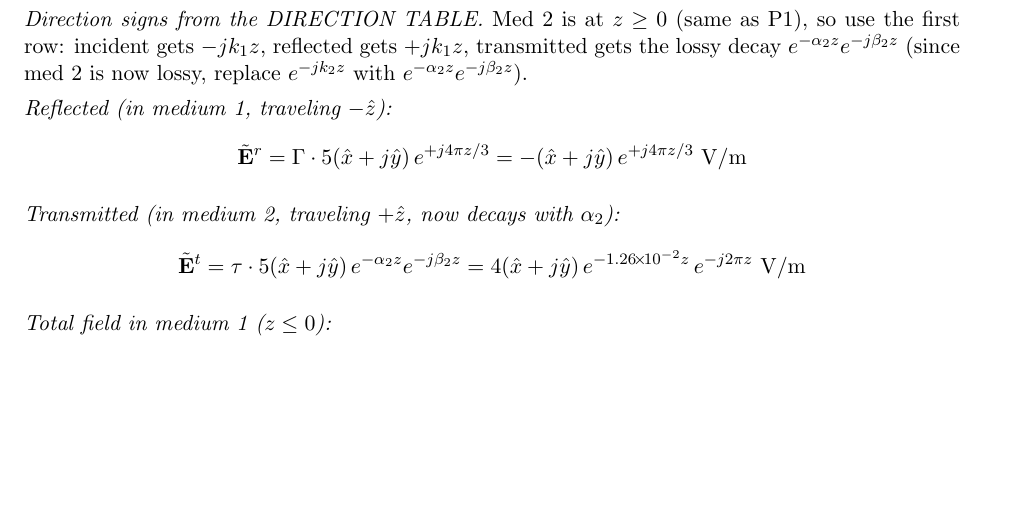
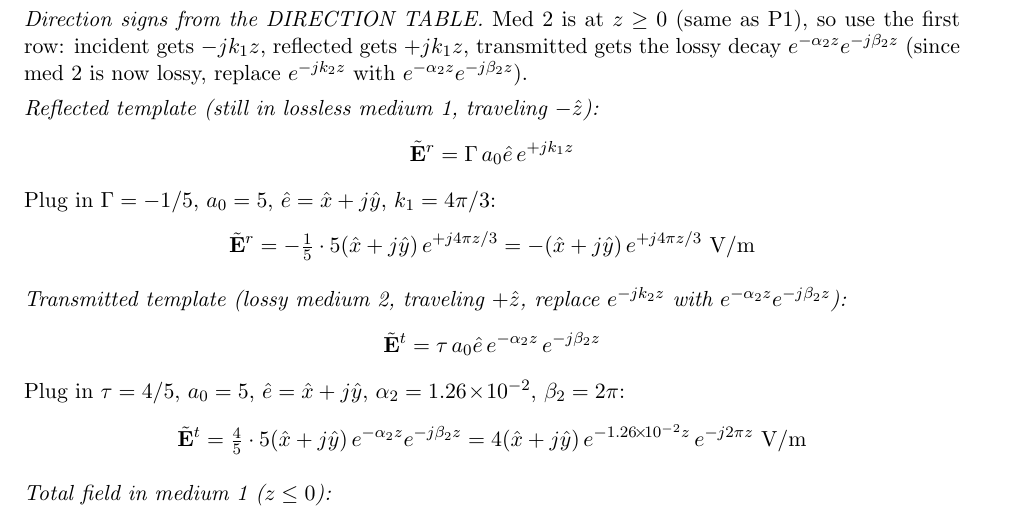
Before and after one commit to BaoPSU/ECE332-EMAG-II-Portland-State-University, a LaTeX problem sheet (Homework/HW3/src/HW3_Generate.tex): part of page 5 of 9, cut so that both start at the same text, the shorter picture padded with empty space. Compiled offline with pdfLaTeX.

Commit message:
P2(c): show explicit lossy decay template before substitution; mirror for reflected

```diff
--- a/Homework/HW3/src/HW3_Generate.tex
+++ b/Homework/HW3/src/HW3_Generate.tex
@@ -187,11 +187,15 @@ The $j$ correction is $4\!\times\!10^{-3}/2 = 2\!\times\!10^{-3}$, tiny enough t
 
 \textit{Direction signs from the DIRECTION TABLE.} Med 2 is at $z\ge 0$ (same as P1), so use the first row: incident gets $-jk_1z$, reflected gets $+jk_1z$, transmitted gets the lossy decay $e^{-\alpha_2z}e^{-j\beta_2z}$ (since med 2 is now lossy, replace $e^{-jk_2z}$ with $e^{-\alpha_2z}e^{-j\beta_2z}$).
 
-\textit{Reflected (in medium 1, traveling $-\hat{z}$):}
-\[\tilde{\mathbf{E}}^r = \Gamma\cdot 5(\hat{x}+j\hat{y})\,e^{+j4\pi z/3} = -(\hat{x}+j\hat{y})\,e^{+j4\pi z/3}~\text{V/m}\]
+\textit{Reflected template (still in lossless medium 1, traveling $-\hat{z}$):}
+\[\tilde{\mathbf{E}}^r = \Gamma\,a_0\hat{e}\,e^{+jk_1z}\]
+Plug in $\Gamma=-1/5$, $a_0=5$, $\hat{e}=\hat{x}+j\hat{y}$, $k_1=4\pi/3$:
+\[\tilde{\mathbf{E}}^r = -\tfrac{1}{5}\cdot 5(\hat{x}+j\hat{y})\,e^{+j4\pi z/3} = -(\hat{x}+j\hat{y})\,e^{+j4\pi z/3}~\text{V/m}\]
 
-\textit{Transmitted (in medium 2, traveling $+\hat{z}$, now decays with $\alpha_2$):}
-\[\tilde{\mathbf{E}}^t = \tau\cdot 5(\hat{x}+j\hat{y})\,e^{-\alpha_2 z}e^{-j\beta_2 z} = 4(\hat{x}+j\hat{y})\,e^{-1.26\!\times\!10^{-2}z}\,e^{-j2\pi z}~\text{V/m}\]
+\textit{Transmitted template (lossy medium 2, traveling $+\hat{z}$, replace $e^{-jk_2z}$ with $e^{-\alpha_2z}e^{-j\beta_2z}$):}
+\[\tilde{\mathbf{E}}^t = \tau\,a_0\hat{e}\,e^{-\alpha_2 z}\,e^{-j\beta_2 z}\]
+Plug in $\tau=4/5$, $a_0=5$, $\hat{e}=\hat{x}+j\hat{y}$, $\alpha_2=1.26\!\times\!10^{-2}$, $\beta_2=2\pi$:
+\[\tilde{\mathbf{E}}^t = \tfrac{4}{5}\cdot 5(\hat{x}+j\hat{y})\,e^{-\alpha_2 z}e^{-j\beta_2 z} = 4(\hat{x}+j\hat{y})\,e^{-1.26\!\times\!10^{-2}z}\,e^{-j2\pi z}~\text{V/m}\]
 
 \textit{Total field in medium 1 ($z\le 0$):}
 \[\boxed{\tilde{\mathbf{E}}_1 = \tilde{\mathbf{E}}^i + \tilde{\mathbf{E}}^r = 5(\hat{x}+j\hat{y})\!\left(e^{-j4\pi z/3} - \tfrac{1}{5}e^{+j4\pi z/3}\right)~\text{V/m}}\]
```
